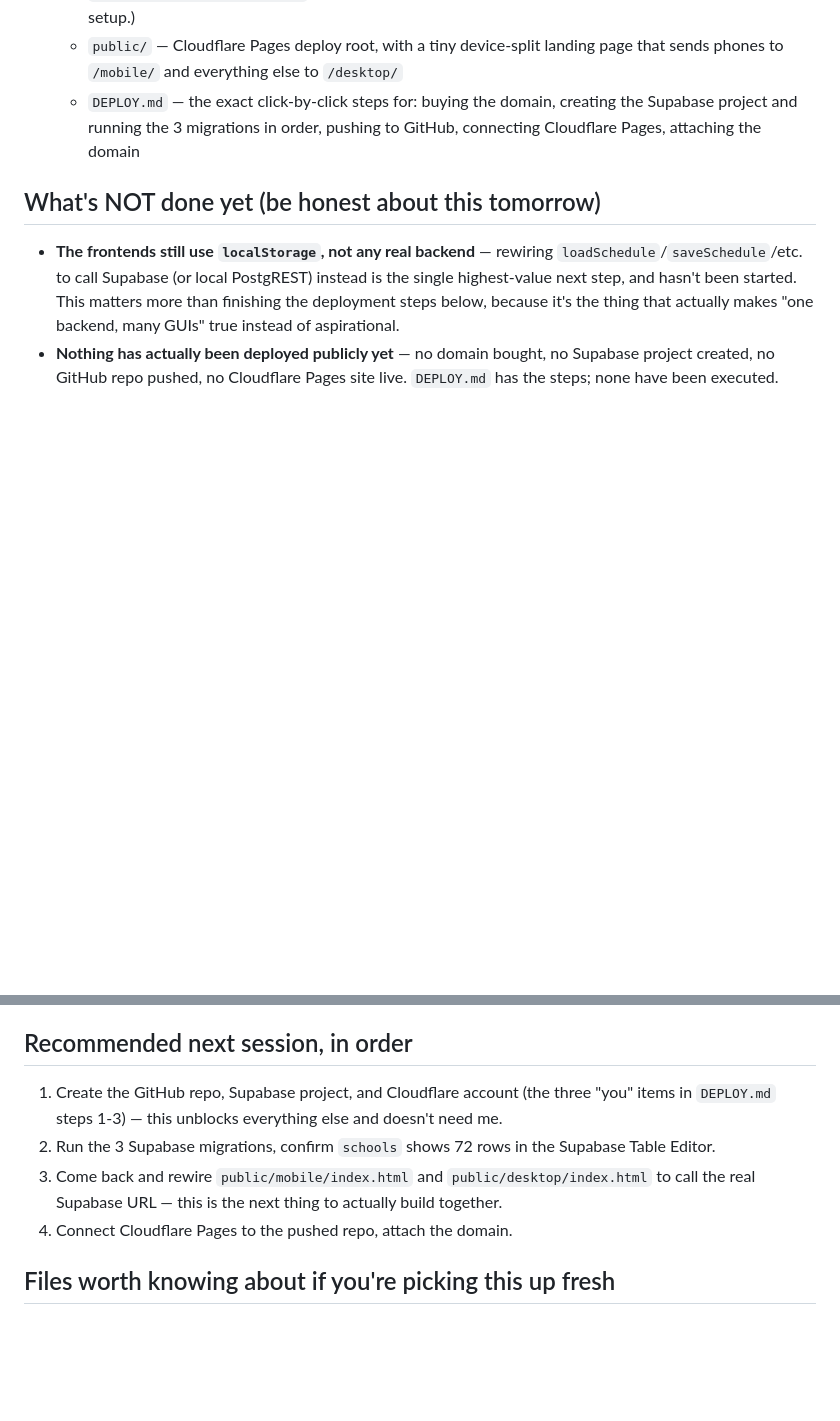
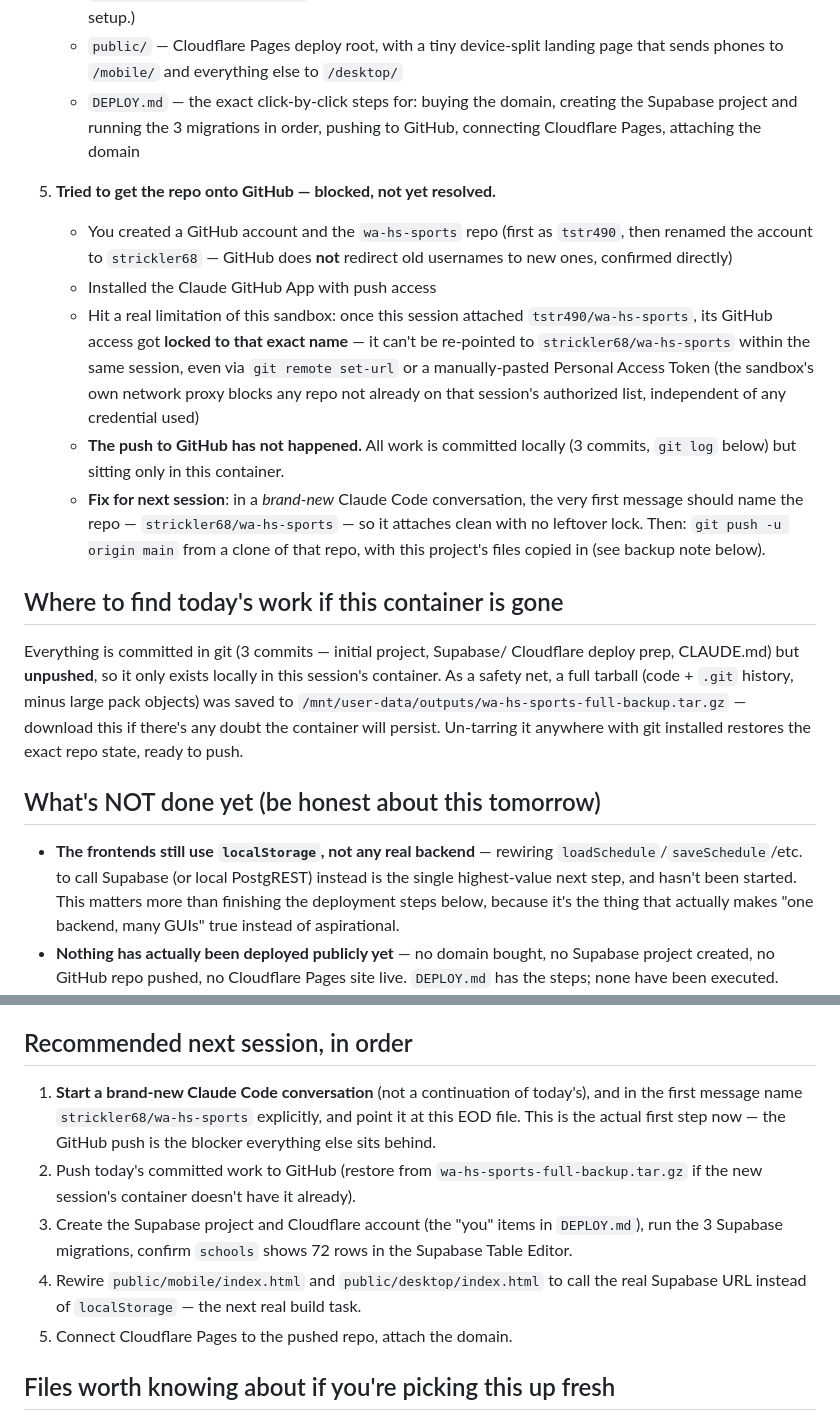
Before and after one commit to strickler68/wa-hs-sports-app, a Markdown page: docs/EOD_2026-10-03.md, 2 parts joined by grey strips. Rendered like a GitHub page; blank space fills up the shorter version.

Commit message:
EOD 2026-10-03: document GitHub push blocker and recovery path

```diff
--- a/docs/EOD_2026-10-03.md
+++ b/docs/EOD_2026-10-03.md
@@ -69,6 +69,37 @@
      creating the Supabase project and running the 3 migrations in order,
      pushing to GitHub, connecting Cloudflare Pages, attaching the domain
 
+5. **Tried to get the repo onto GitHub — blocked, not yet resolved.**
+   - You created a GitHub account and the `wa-hs-sports` repo (first as
+     `tstr490`, then renamed the account to `strickler68` — GitHub does
+     **not** redirect old usernames to new ones, confirmed directly)
+   - Installed the Claude GitHub App with push access
+   - Hit a real limitation of this sandbox: once this session attached
+     `tstr490/wa-hs-sports`, its GitHub access got **locked to that exact
+     name** — it can't be re-pointed to `strickler68/wa-hs-sports` within
+     the same session, even via `git remote set-url` or a manually-pasted
+     Personal Access Token (the sandbox's own network proxy blocks any
+     repo not already on that session's authorized list, independent of
+     any credential used)
+   - **The push to GitHub has not happened.** All work is committed
+     locally (3 commits, `git log` below) but sitting only in this
+     container.
+   - **Fix for next session**: in a *brand-new* Claude Code
+     conversation, the very first message should name the repo —
+     `strickler68/wa-hs-sports` — so it attaches clean with no leftover
+     lock. Then: `git push -u origin main` from a clone of that repo,
+     with this project's files copied in (see backup note below).
+
+## Where to find today's work if this container is gone
+
+Everything is committed in git (3 commits — initial project, Supabase/
+Cloudflare deploy prep, CLAUDE.md) but **unpushed**, so it only exists
+locally in this session's container. As a safety net, a full tarball
+(code + `.git` history, minus large pack objects) was saved to
+`/mnt/user-data/outputs/wa-hs-sports-full-backup.tar.gz` — download this
+if there's any doubt the container will persist. Un-tarring it anywhere
+with git installed restores the exact repo state, ready to push.
+
 ## What's NOT done yet (be honest about this tomorrow)
 
 - **The frontends still use `localStorage`, not any real backend** —
@@ -89,15 +120,20 @@
 
 ## Recommended next session, in order
 
-1. Create the GitHub repo, Supabase project, and Cloudflare account (the
-   three "you" items in `DEPLOY.md` steps 1-3) — this unblocks everything
-   else and doesn't need me.
-2. Run the 3 Supabase migrations, confirm `schools` shows 72 rows in the
-   Supabase Table Editor.
-3. Come back and rewire `public/mobile/index.html` and
-   `public/desktop/index.html` to call the real Supabase URL — this is
-   the next thing to actually build together.
-4. Connect Cloudflare Pages to the pushed repo, attach the domain.
+1. **Start a brand-new Claude Code conversation** (not a continuation of
+   today's), and in the first message name `strickler68/wa-hs-sports`
+   explicitly, and point it at this EOD file. This is the actual first
+   step now — the GitHub push is the blocker everything else sits behind.
+2. Push today's committed work to GitHub (restore from
+   `wa-hs-sports-full-backup.tar.gz` if the new session's container
+   doesn't have it already).
+3. Create the Supabase project and Cloudflare account (the "you" items in
+   `DEPLOY.md`), run the 3 Supabase migrations, confirm `schools` shows
+   72 rows in the Supabase Table Editor.
+4. Rewire `public/mobile/index.html` and `public/desktop/index.html` to
+   call the real Supabase URL instead of `localStorage` — the next real
+   build task.
+5. Connect Cloudflare Pages to the pushed repo, attach the domain.
 
 ## Files worth knowing about if you're picking this up fresh
 
```
Also changed, not shown: docs/ROADMAP.md (+2 -1 lines).
